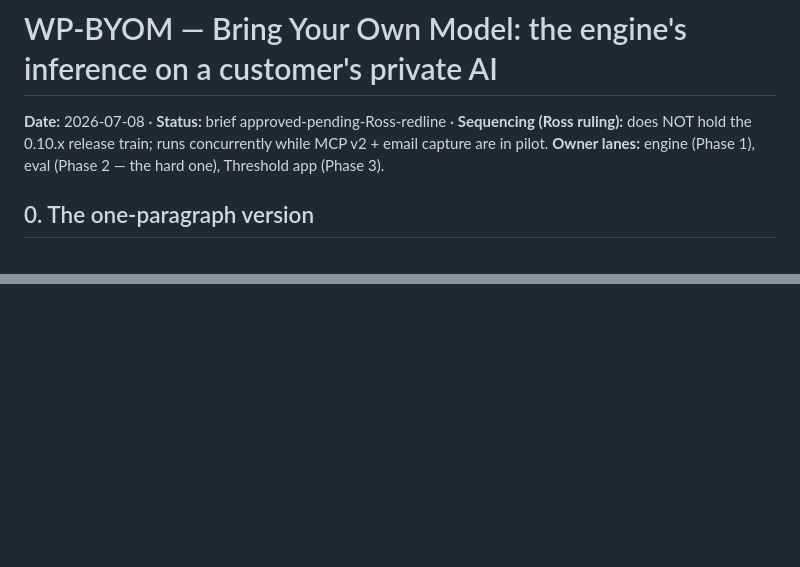
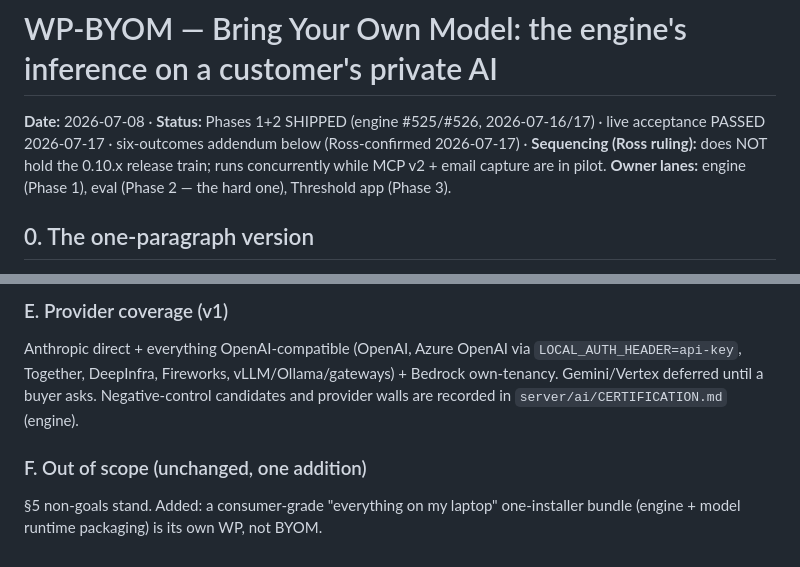
Before and after one commit to rosscantrell/viktora-threshold, a Markdown page: WP-BYOM-BRIEF-2026-07-08.md, 2 parts joined by grey strips. Drawn GitHub-style; blank space fills up the shorter version.

Commit message:
docs: WP-BYOM addendum — six user-facing outcomes (Ross-confirmed), two-lane boundary, Phase 3b profile import, P1/P2 shipped + live acceptance
Co-Authored-By: Claude Fable 5 <noreply@anthropic.com>

```diff
--- a/WP-BYOM-BRIEF-2026-07-08.md
+++ b/WP-BYOM-BRIEF-2026-07-08.md
@@ -1,6 +1,6 @@
 # WP-BYOM — Bring Your Own Model: the engine's inference on a customer's private AI
 
-**Date:** 2026-07-08 · **Status:** brief approved-pending-Ross-redline · **Sequencing (Ross ruling):** does NOT hold the 0.10.x release train; runs concurrently while MCP v2 + email capture are in pilot. **Owner lanes:** engine (Phase 1), eval (Phase 2 — the hard one), Threshold app (Phase 3).
+**Date:** 2026-07-08 · **Status:** Phases 1+2 SHIPPED (engine #525/#526, 2026-07-16/17) · live acceptance PASSED 2026-07-17 · six-outcomes addendum below (Ross-confirmed 2026-07-17) · **Sequencing (Ross ruling):** does NOT hold the 0.10.x release train; runs concurrently while MCP v2 + email capture are in pilot. **Owner lanes:** engine (Phase 1), eval (Phase 2 — the hard one), Threshold app (Phase 3).
 
 ## 0. The one-paragraph version
 
@@ -52,0 +85,7 @@ Per-customer prompt engineering; model hosting of any kind; certifying the three
+### E. Provider coverage (v1)
+
+Anthropic direct + everything OpenAI-compatible (OpenAI, Azure OpenAI via `LOCAL_AUTH_HEADER=api-key`, Together, DeepInfra, Fireworks, vLLM/Ollama/gateways) + Bedrock own-tenancy. Gemini/Vertex deferred until a buyer asks. Negative-control candidates and provider walls are recorded in `server/ai/CERTIFICATION.md` (engine).
+
+### F. Out of scope (unchanged, one addition)
+
+§5 non-goals stand. Added: a consumer-grade "everything on my laptop" one-installer bundle (engine + model runtime packaging) is its own WP, not BYOM.
```
Also changed, not shown: other parts of WP-BYOM-BRIEF-2026-07-08.md (+32 -0 lines).
